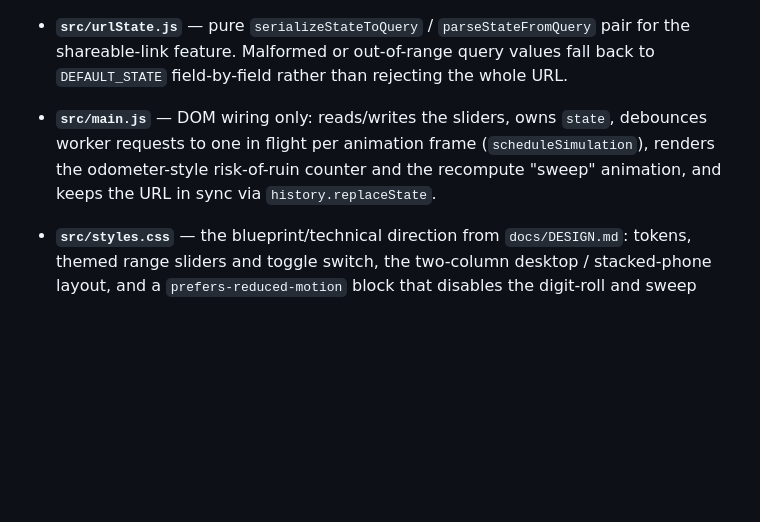
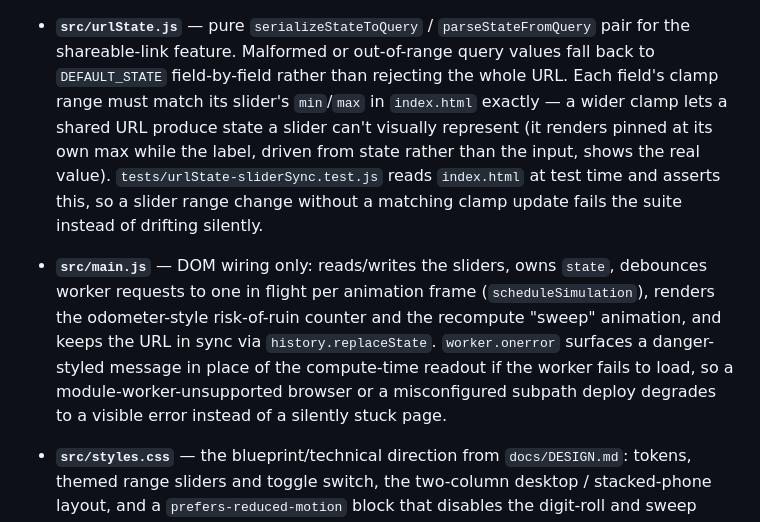
Before and after one commit to ctkrug/bankroll, a Markdown page: docs/ARCHITECTURE.md, the part around the change. Drawn GitHub-style; blank space fills up the shorter version.

Commit message:
docs(architecture): document worker.onerror and the slider/urlState sync invariant

```diff
--- a/docs/ARCHITECTURE.md
+++ b/docs/ARCHITECTURE.md
@@ -52,12 +52,19 @@ readout, independent of whatever bet size the user has manually selected.
 
 - **`src/urlState.js`** — pure `serializeStateToQuery` / `parseStateFromQuery` pair for the
   shareable-link feature. Malformed or out-of-range query values fall back to `DEFAULT_STATE`
-  field-by-field rather than rejecting the whole URL.
+  field-by-field rather than rejecting the whole URL. Each field's clamp range must match its
+  slider's `min`/`max` in `index.html` exactly — a wider clamp lets a shared URL produce state a
+  slider can't visually represent (it renders pinned at its own max while the label, driven from
+  state rather than the input, shows the real value). `tests/urlState-sliderSync.test.js` reads
+  `index.html` at test time and asserts this, so a slider range change without a matching clamp
+  update fails the suite instead of drifting silently.
 
 - **`src/main.js`** — DOM wiring only: reads/writes the sliders, owns `state`, debounces worker
   requests to one in flight per animation frame (`scheduleSimulation`), renders the odometer-style
   risk-of-ruin counter and the recompute "sweep" animation, and keeps the URL in sync via
-  `history.replaceState`.
+  `history.replaceState`. `worker.onerror` surfaces a danger-styled message in place of the
+  compute-time readout if the worker fails to load, so a module-worker-unsupported browser or a
+  misconfigured subpath deploy degrades to a visible error instead of a silently stuck page.
 
 - **`src/styles.css`** — the blueprint/technical direction from `docs/DESIGN.md`: tokens, themed
   range sliders and toggle switch, the two-column desktop / stacked-phone layout, and a
```
